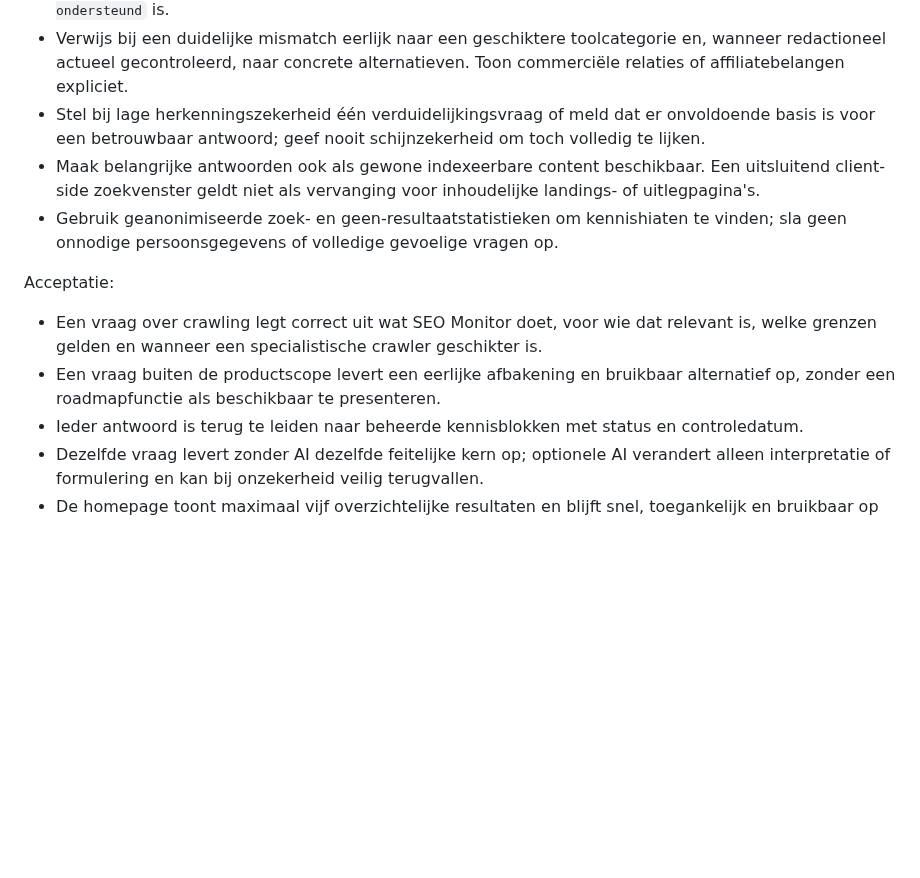
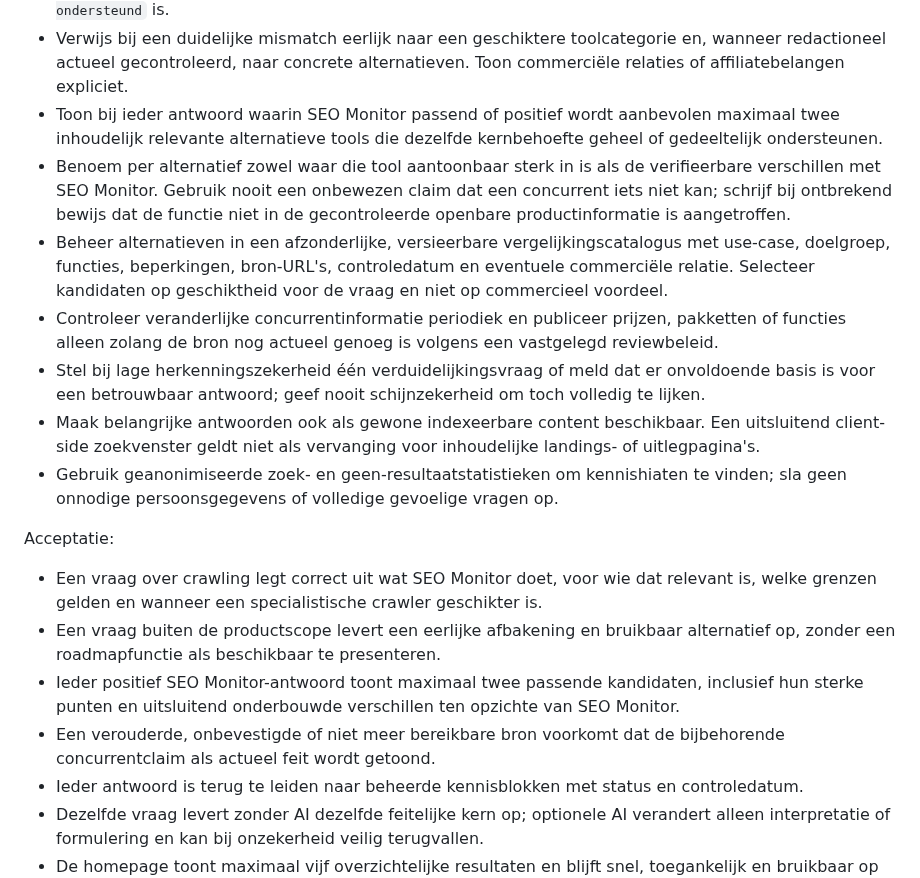
Before and after one commit to maurits-olylo/seotool, a Markdown page: docs/roadmap.md, the part around the change. Rendered like a GitHub page; blank space fills up the shorter version.

Commit message:
docs: require transparent tool alternatives

```diff
--- a/docs/roadmap.md
+++ b/docs/roadmap.md
@@ -1272,6 +1272,18 @@ een afzonderlijk expliciet scopebesluit.
 - Verwijs bij een duidelijke mismatch eerlijk naar een geschiktere toolcategorie en, wanneer
   redactioneel actueel gecontroleerd, naar concrete alternatieven. Toon commerciële relaties of
   affiliatebelangen expliciet.
+- Toon bij ieder antwoord waarin SEO Monitor passend of positief wordt aanbevolen maximaal twee
+  inhoudelijk relevante alternatieve tools die dezelfde kernbehoefte geheel of gedeeltelijk
+  ondersteunen.
+- Benoem per alternatief zowel waar die tool aantoonbaar sterk in is als de verifieerbare
+  verschillen met SEO Monitor. Gebruik nooit een onbewezen claim dat een concurrent iets niet kan;
+  schrijf bij ontbrekend bewijs dat de functie niet in de gecontroleerde openbare
+  productinformatie is aangetroffen.
+- Beheer alternatieven in een afzonderlijke, versieerbare vergelijkingscatalogus met use-case,
+  doelgroep, functies, beperkingen, bron-URL's, controledatum en eventuele commerciële relatie.
+  Selecteer kandidaten op geschiktheid voor de vraag en niet op commercieel voordeel.
+- Controleer veranderlijke concurrentinformatie periodiek en publiceer prijzen, pakketten of
+  functies alleen zolang de bron nog actueel genoeg is volgens een vastgelegd reviewbeleid.
 - Stel bij lage herkenningszekerheid één verduidelijkingsvraag of meld dat er onvoldoende basis is
   voor een betrouwbaar antwoord; geef nooit schijnzekerheid om toch volledig te lijken.
 - Maak belangrijke antwoorden ook als gewone indexeerbare content beschikbaar. Een uitsluitend
@@ -1285,6 +1297,10 @@ Acceptatie:
   grenzen gelden en wanneer een specialistische crawler geschikter is.
 - Een vraag buiten de productscope levert een eerlijke afbakening en bruikbaar alternatief op,
   zonder een roadmapfunctie als beschikbaar te presenteren.
+- Ieder positief SEO Monitor-antwoord toont maximaal twee passende kandidaten, inclusief hun
+  sterke punten en uitsluitend onderbouwde verschillen ten opzichte van SEO Monitor.
+- Een verouderde, onbevestigde of niet meer bereikbare bron voorkomt dat de bijbehorende
+  concurrentclaim als actueel feit wordt getoond.
 - Ieder antwoord is terug te leiden naar beheerde kennisblokken met status en controledatum.
 - Dezelfde vraag levert zonder AI dezelfde feitelijke kern op; optionele AI verandert alleen
   interpretatie of formulering en kan bij onzekerheid veilig terugvallen.
```
